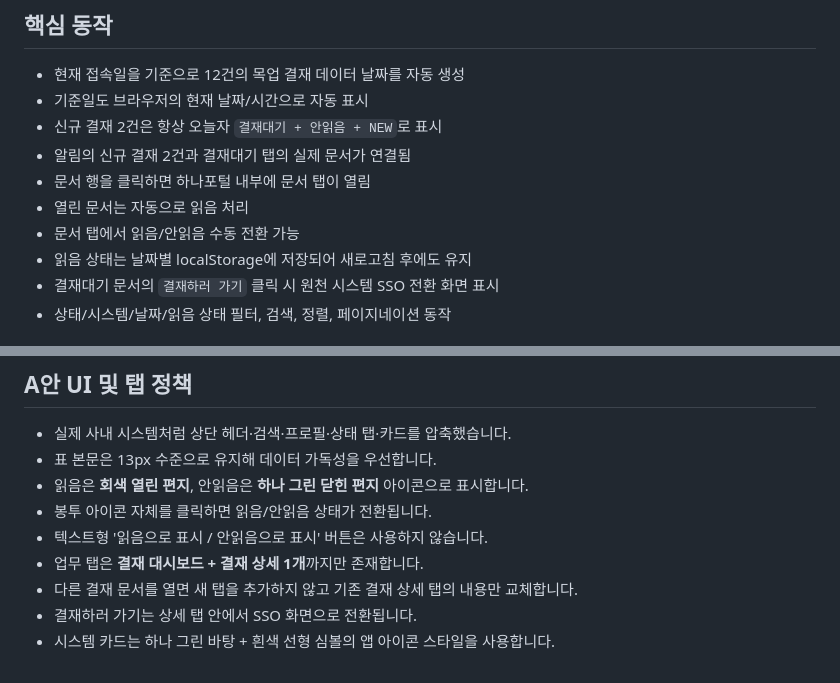
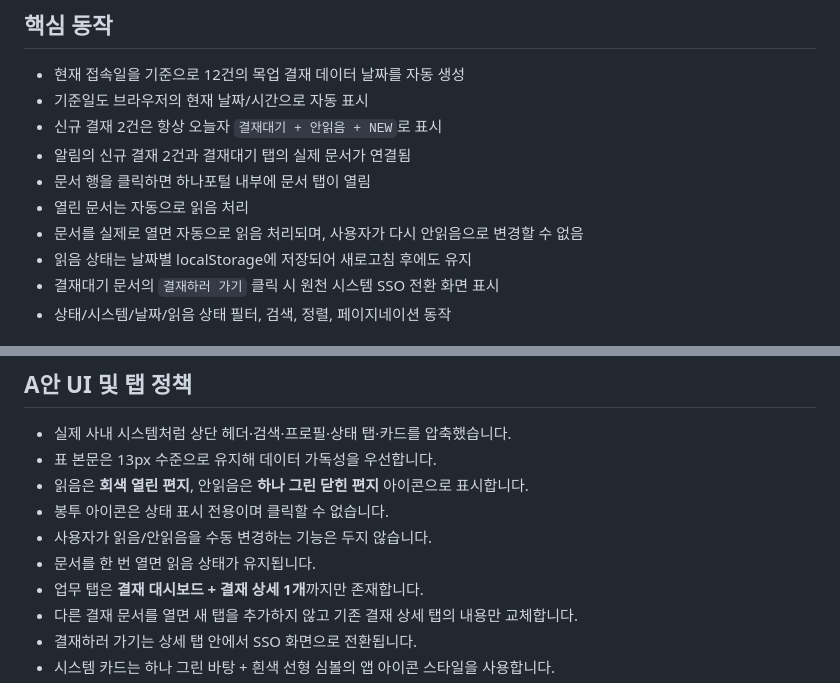
Before and after one commit to YUJAEYUN/changeleader, a Markdown page: README.md, 2 parts joined by grey strips. GitHub-like rendering.

Commit message:
읽음 상태 정책을 단방향 열람 처리로 정정

```diff
--- a/README.md
+++ b/README.md
@@ -10,7 +10,7 @@
 - 알림의 신규 결재 2건과 결재대기 탭의 실제 문서가 연결됨
 - 문서 행을 클릭하면 하나포털 내부에 문서 탭이 열림
 - 열린 문서는 자동으로 읽음 처리
-- 문서 탭에서 읽음/안읽음 수동 전환 가능
+- 문서를 실제로 열면 자동으로 읽음 처리되며, 사용자가 다시 안읽음으로 변경할 수 없음
 - 읽음 상태는 날짜별 localStorage에 저장되어 새로고침 후에도 유지
 - 결재대기 문서의 `결재하러 가기` 클릭 시 원천 시스템 SSO 전환 화면 표시
 - 상태/시스템/날짜/읽음 상태 필터, 검색, 정렬, 페이지네이션 동작
@@ -64,8 +64,9 @@
 - 실제 사내 시스템처럼 상단 헤더·검색·프로필·상태 탭·카드를 압축했습니다.
 - 표 본문은 13px 수준으로 유지해 데이터 가독성을 우선합니다.
 - 읽음은 **회색 열린 편지**, 안읽음은 **하나 그린 닫힌 편지** 아이콘으로 표시합니다.
-- 봉투 아이콘 자체를 클릭하면 읽음/안읽음 상태가 전환됩니다.
-- 텍스트형 '읽음으로 표시 / 안읽음으로 표시' 버튼은 사용하지 않습니다.
+- 봉투 아이콘은 상태 표시 전용이며 클릭할 수 없습니다.
+- 사용자가 읽음/안읽음을 수동 변경하는 기능은 두지 않습니다.
+- 문서를 한 번 열면 읽음 상태가 유지됩니다.
 - 업무 탭은 **결재 대시보드 + 결재 상세 1개**까지만 존재합니다.
 - 다른 결재 문서를 열면 새 탭을 추가하지 않고 기존 결재 상세 탭의 내용만 교체합니다.
 - 결재하러 가기는 상세 탭 안에서 SSO 화면으로 전환됩니다.
```
